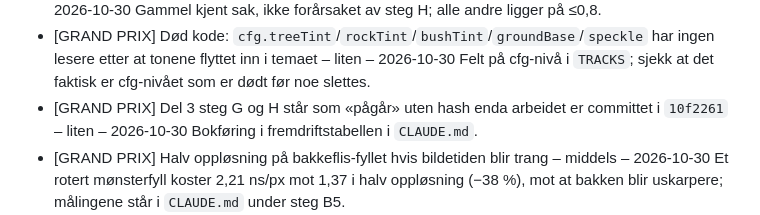
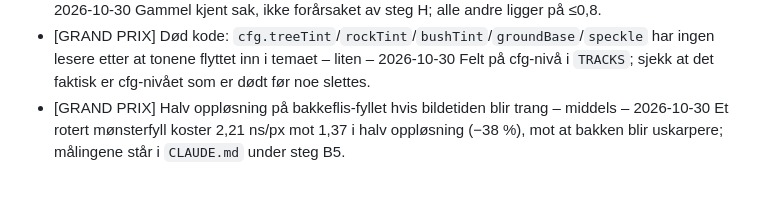
Before and after one commit to ItsYasky/spillkatalog, a Markdown page: SENERE.md, the part around the change. Rendered like a GitHub page; blank space fills up the shorter version.

Commit message:
Rett bokføring: steg G/H er ferdig (10f2261), fjern punktet fra ventelista
CLAUDE.md viste fortsatt "pågår" for begge selv om arbeidet var committet.

```diff
--- a/SENERE.md
+++ b/SENERE.md
@@ -31,8 +31,6 @@ høyst én linje under som sier hvor i koden det gjelder.
   Gammel kjent sak, ikke forårsaket av steg H; alle andre ligger på ≤0,8.
 - [GRAND PRIX] Død kode: `cfg.treeTint`/`rockTint`/`bushTint`/`groundBase`/`speckle` har ingen lesere etter at tonene flyttet inn i temaet – liten – 2026-10-30
   Felt på cfg-nivå i `TRACKS`; sjekk at det faktisk er cfg-nivået som er dødt før noe slettes.
-- [GRAND PRIX] Del 3 steg G og H står som «pågår» uten hash enda arbeidet er committet i `10f2261` – liten – 2026-10-30
-  Bokføring i fremdriftstabellen i `CLAUDE.md`.
 - [GRAND PRIX] Halv oppløsning på bakkeflis-fyllet hvis bildetiden blir trang – middels – 2026-10-30
   Et rotert mønsterfyll koster 2,21 ns/px mot 1,37 i halv oppløsning (−38 %), mot at bakken blir uskarpere; målingene står i `CLAUDE.md` under steg B5.
 - [GRAND PRIX] Banevalg-karusellens dempede tekst stryker på kontrast – liten – 2026-11-01
```
Also changed, not shown: CLAUDE.md (+2 -2 lines).
